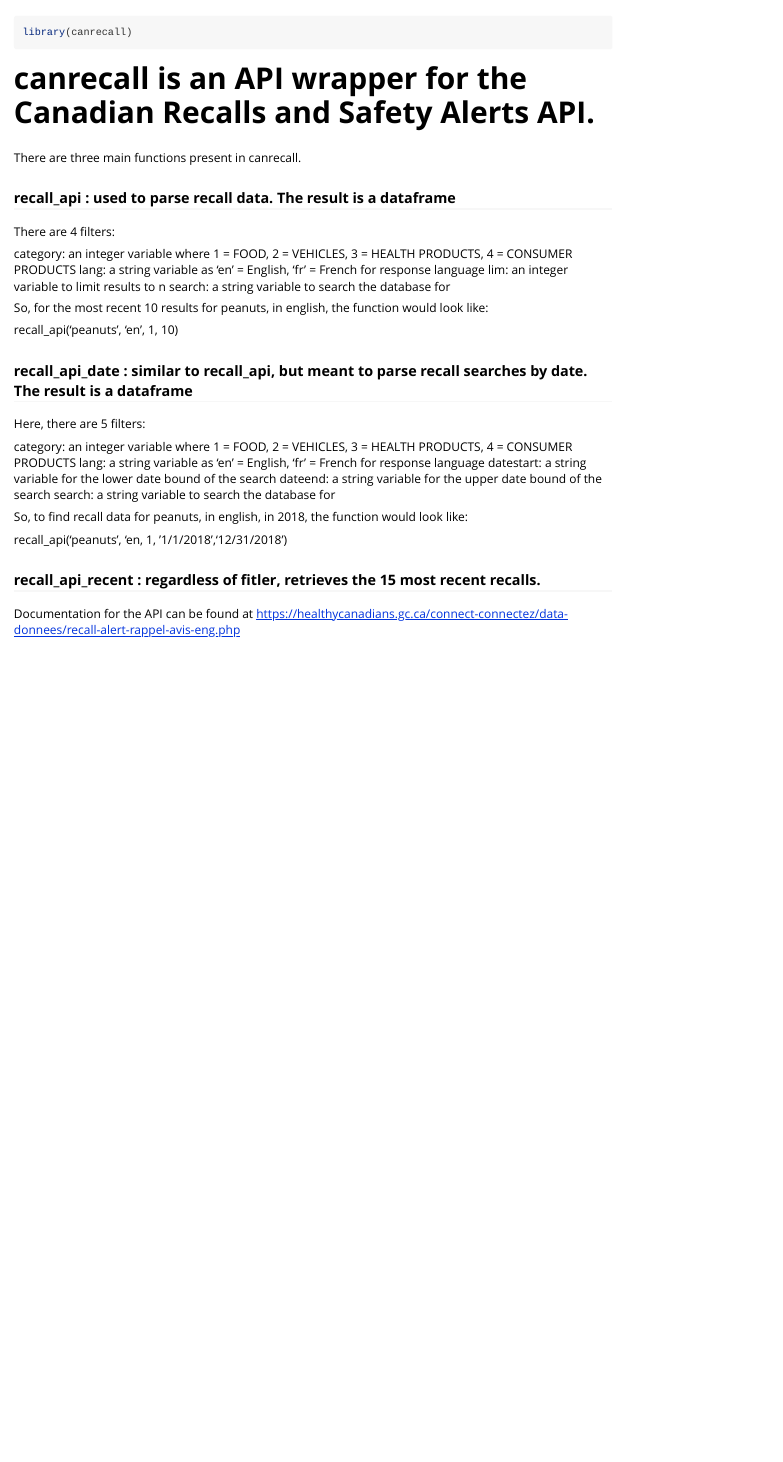
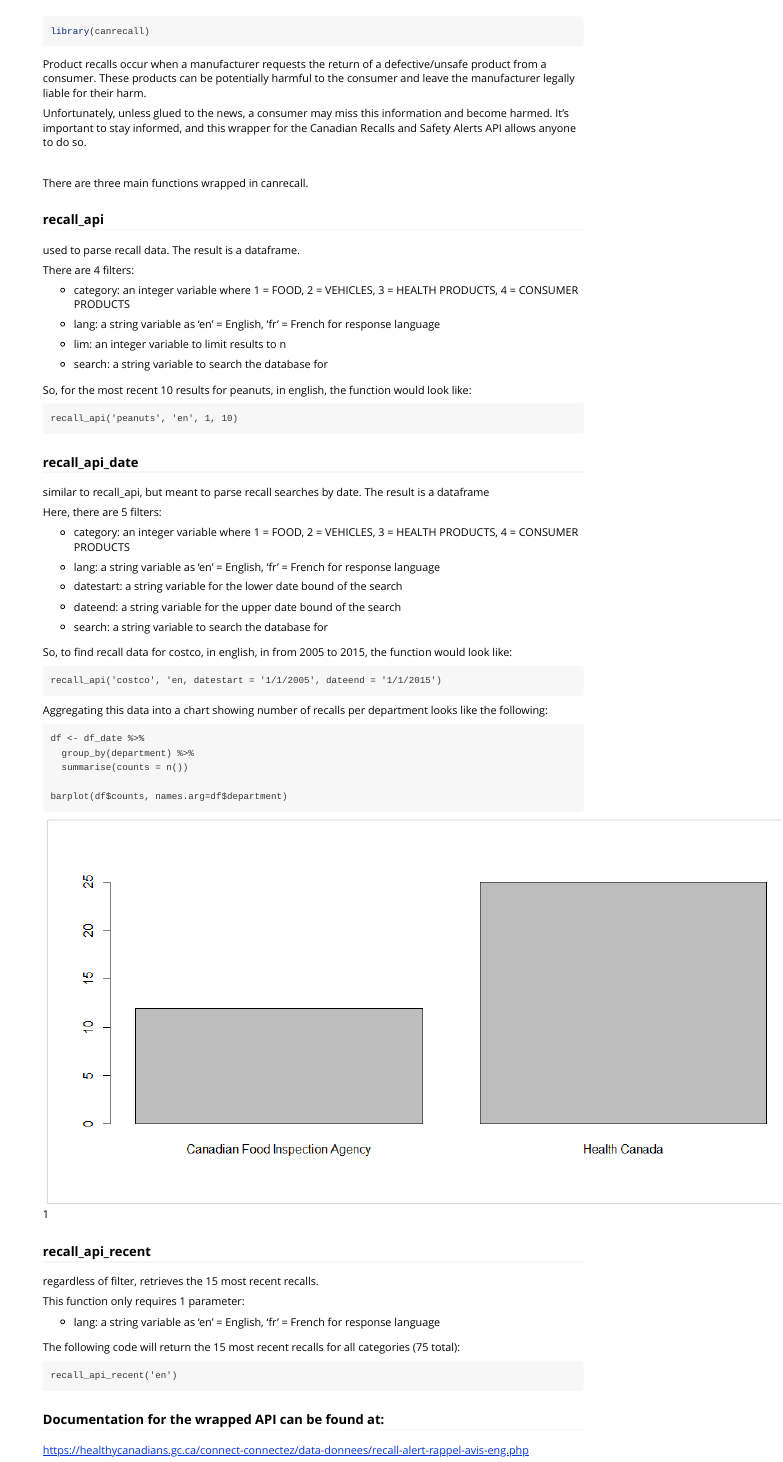
Before and after one commit to derekreay/canrecall, an R Markdown document (vignettes/my-vignette.Rmd): the page in a window 1100 px wide, from 60 px down before the commit and from 50 px down after it, so that both start at the same text. Rendered offline with R 4.5, knitr and Pandoc, with nearby package versions.

Commit message:
added plot to vignette

````diff
--- a/vignettes/my-vignette.Rmd
+++ b/vignettes/my-vignette.Rmd
@@ -18,38 +18,75 @@ knitr::opts_chunk$set(
 library(canrecall)
 ```
 
-# canrecall is an API wrapper for the Canadian Recalls and Safety Alerts API.
+Product recalls occur when a manufacturer requests the return of a defective/unsafe product from a consumer. These products can be potentially harmful to the consumer and leave the manufacturer legally liable for their harm.
 
-There are three main functions present in canrecall.
+Unfortunately, unless glued to the news, a consumer may miss this information and become harmed. It's important to stay informed, and this wrapper for the Canadian Recalls and Safety Alerts API allows anyone to do so.
 
-### recall_api : used to parse recall data. The result is a dataframe
+<br>
+
+There are three main functions wrapped in canrecall.
+
+### recall_api
+
+used to parse recall data. The result is a dataframe.
 
 There are 4 filters:
 
-  category: an integer variable where 1 = FOOD, 2 = VEHICLES, 3 = HEALTH PRODUCTS, 4 = CONSUMER PRODUCTS
-  lang: a string variable as 'en' = English, 'fr' = French for response language
-  lim: an integer variable to limit results to n
-  search: a string variable to search the database for
+- category: an integer variable where 1 = FOOD, 2 = VEHICLES, 3 = HEALTH PRODUCTS, 4 = CONSUMER PRODUCTS
+
+- lang: a string variable as 'en' = English, 'fr' = French for response language
+
+- lim: an integer variable to limit results to n
+
+- search: a string variable to search the database for
 
 So, for the most recent 10 results for peanuts, in english, the function would look like:
 
-recall_api('peanuts', 'en', 1, 10)
+    recall_api('peanuts', 'en', 1, 10)
 
-### recall_api_date : similar to recall_api, but meant to parse recall searches by date. The result is a dataframe
+### recall_api_date
+similar to recall_api, but meant to parse recall searches by date. The result is a dataframe
 
 Here, there are 5 filters:
 
-  category: an integer variable where 1 = FOOD, 2 = VEHICLES, 3 = HEALTH PRODUCTS, 4 = CONSUMER PRODUCTS
-  lang: a string variable as 'en' = English, 'fr' = French for response language
-  datestart: a string variable for the lower date bound of the search
-  dateend: a string variable for the upper date bound of the search
-  search: a string variable to search the database for
+- category: an integer variable where 1 = FOOD, 2 = VEHICLES, 3 = HEALTH PRODUCTS, 4 = CONSUMER PRODUCTS
 
-So, to find recall data for peanuts, in english, in 2018, the function would look like:
+- lang: a string variable as 'en' = English, 'fr' = French for response language
 
-recall_api('peanuts', 'en, 1, '1/1/2018','12/31/2018')
+- datestart: a string variable for the lower date bound of the search
 
-### recall_api_recent : regardless of fitler, retrieves the 15 most recent recalls.
+- dateend: a string variable for the upper date bound of the search
+
+- search: a string variable to search the database for
+
+So, to find recall data for costco, in english, in from 2005 to 2015, the function would look like:
+
+    recall_api('costco', 'en, datestart = '1/1/2005', dateend = '1/1/2015')
+
+Aggregating this data into a chart showing number of recalls per department looks like the following:
+
+    df <- df_date %>%
+      group_by(department) %>%
+      summarise(counts = n())
+
+    barplot(df$counts, names.arg=df$department)
+
+![1](Rplot.png)
+
+### recall_api_recent
+regardless of filter, retrieves the 15 most recent recalls.
+
+This function only requires 1 parameter:
+
+- lang: a string variable as 'en' = English, 'fr' = French for response language
+
+The following code will return the 15 most recent recalls for all categories (75 total):
+
+    recall_api_recent('en')
 
 
-Documentation for the API can be found at https://healthycanadians.gc.ca/connect-connectez/data-donnees/recall-alert-rappel-avis-eng.php
+
+
+### Documentation for the wrapped API can be found at:
+
+https://healthycanadians.gc.ca/connect-connectez/data-donnees/recall-alert-rappel-avis-eng.php
````
Also changed, not shown: .RData (added), vignettes/Rplot.png (added), 1 other file.
